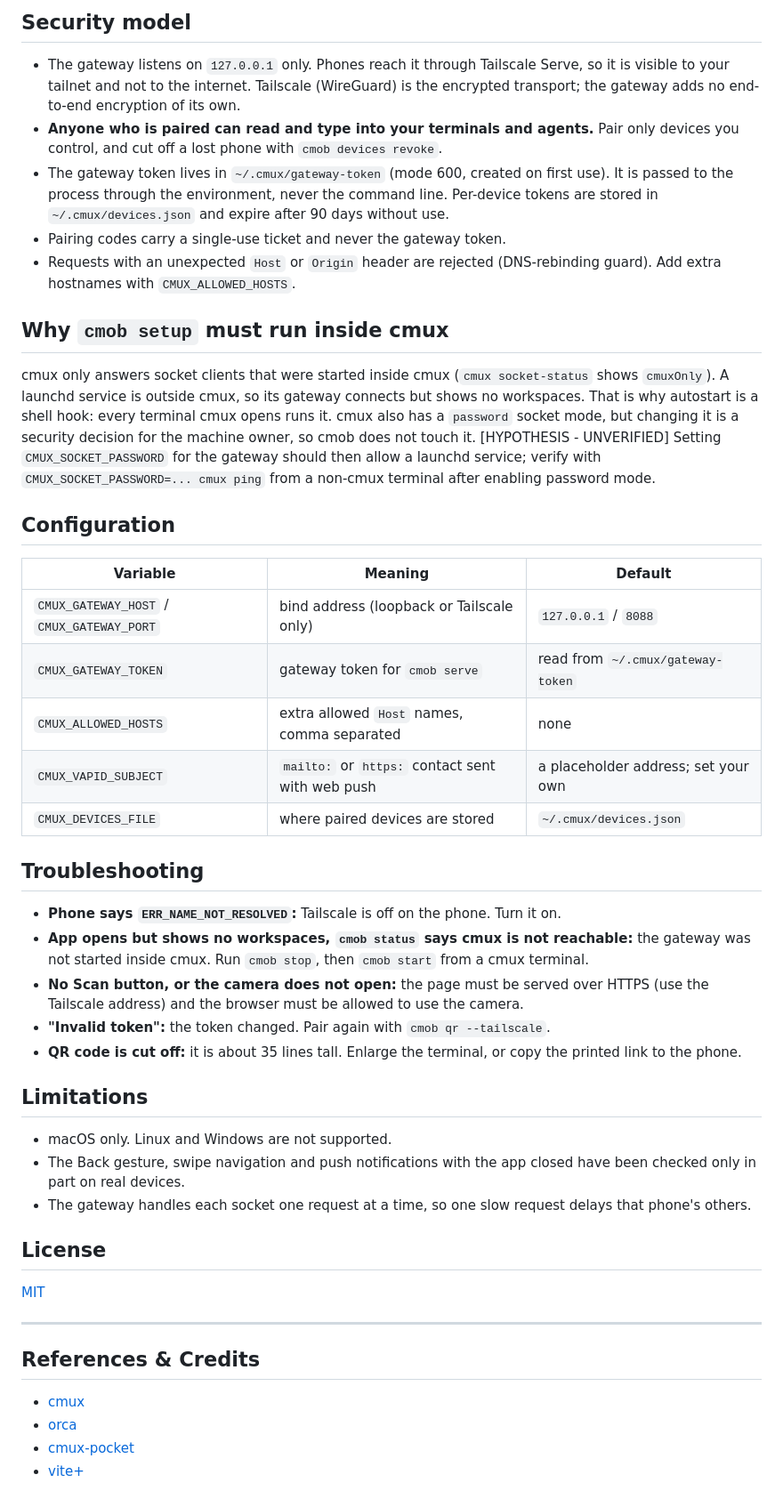
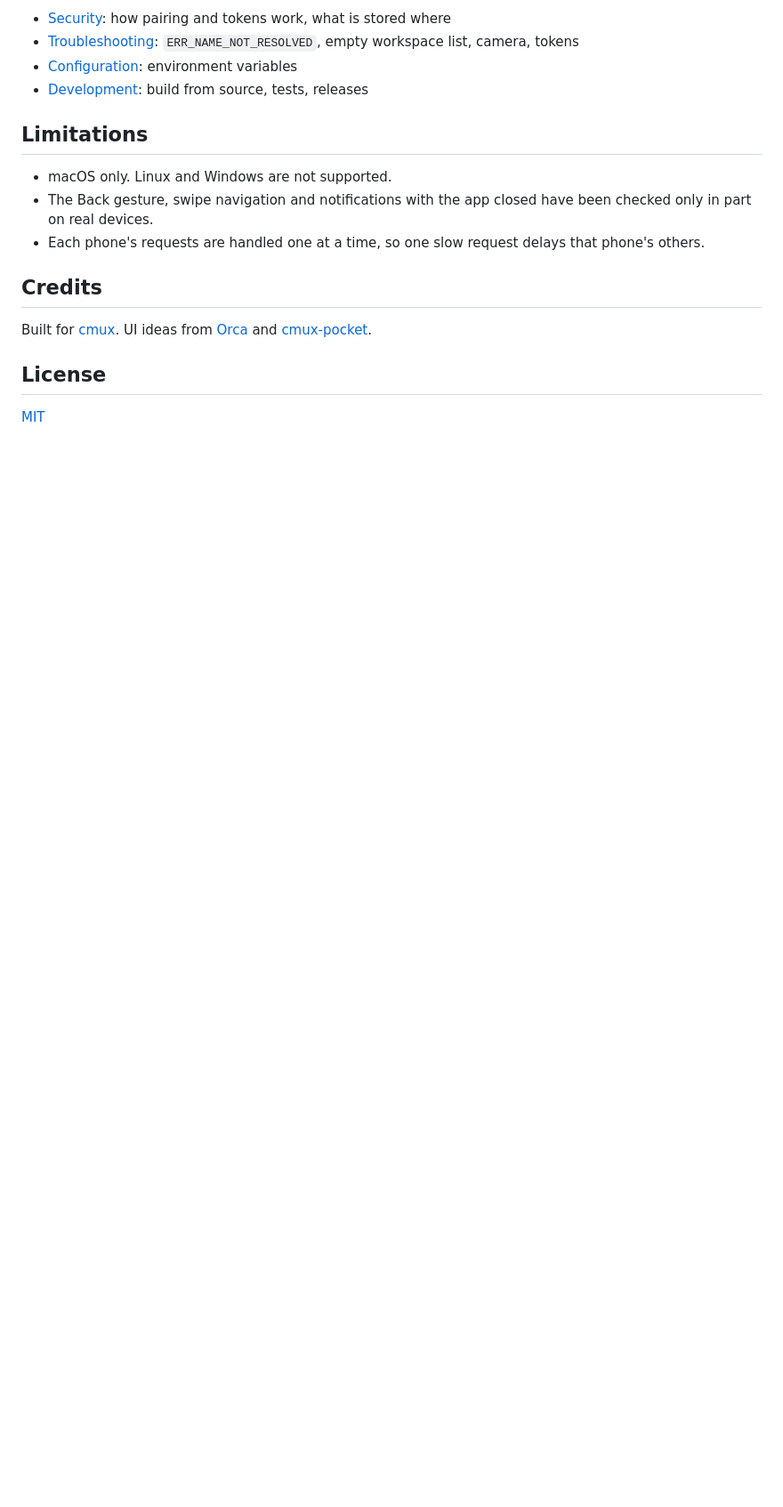
Before and after one commit to chavisnguyen/cmob, a Markdown page: README.md, the part around one of its changes. Shown at 89% size. GitHub-like rendering; blank space fills up the shorter version.

```diff
--- a/README.md
+++ b/README.md
@@ -73,42 +85,19 @@ make test      # gateway and client tests
 
-## Security model
-* The gateway listens on `127.0.0.1` only. Phones reach it through Tailscale Serve, so it is visible to your tailnet and not to the internet. Tailscale (WireGuard) is the encrypted transport; the gateway adds no end-to-end encryption of its own.
-* **Anyone who is paired can read and type into your terminals and agents.** Pair only devices you control, and cut off a lost phone with `cmob devices revoke`.
-* The gateway token lives in `~/.cmux/gateway-token` (mode 600, created on first use). It is passed to the process through the environment, never the command line. Per-device tokens are stored in `~/.cmux/devices.json` and expire after 90 days without use.
-* Pairing codes carry a single-use ticket and never the gateway token.
-* Requests with an unexpected `Host` or `Origin` header are rejected (DNS-rebinding guard). Add extra hostnames with `CMUX_ALLOWED_HOSTS`.
-
-## Why `cmob setup` must run inside cmux
-cmux only answers socket clients that were started inside cmux (`cmux socket-status` shows `cmuxOnly`). A launchd service is outside cmux, so its gateway connects but shows no workspaces. That is why autostart is a shell hook: every terminal cmux opens runs it. cmux also has a `password` socket mode, but changing it is a security decision for the machine owner, so cmob does not touch it. [HYPOTHESIS - UNVERIFIED] Setting `CMUX_SOCKET_PASSWORD` for the gateway should then allow a launchd service; verify with `CMUX_SOCKET_PASSWORD=... cmux ping` from a non-cmux terminal after enabling password mode.
-
-## Configuration
-| Variable | Meaning | Default |
-|---|---|---|
-| `CMUX_GATEWAY_HOST` / `CMUX_GATEWAY_PORT` | bind address (loopback or Tailscale only) | `127.0.0.1` / `8088` |
-| `CMUX_GATEWAY_TOKEN` | gateway token for `cmob serve` | read from `~/.cmux/gateway-token` |
-| `CMUX_ALLOWED_HOSTS` | extra allowed `Host` names, comma separated | none |
-| `CMUX_VAPID_SUBJECT` | `mailto:` or `https:` contact sent with web push | a placeholder address; set your own |
-| `CMUX_DEVICES_FILE` | where paired devices are stored | `~/.cmux/devices.json` |
-
-## Troubleshooting
-* **Phone says `ERR_NAME_NOT_RESOLVED`:** Tailscale is off on the phone. Turn it on.
-* **App opens but shows no workspaces, `cmob status` says cmux is not reachable:** the gateway was not started inside cmux. Run `cmob stop`, then `cmob start` from a cmux terminal.
-* **No Scan button, or the camera does not open:** the page must be served over HTTPS (use the Tailscale address) and the browser must be allowed to use the camera.
-* **"Invalid token":** the token changed. Pair again with `cmob qr --tailscale`.
-* **QR code is cut off:** it is about 35 lines tall. Enlarge the terminal, or copy the printed link to the phone.
+- [Security](docs/security.md): how pairing and tokens work, what is stored where
+- [Troubleshooting](docs/troubleshooting.md): `ERR_NAME_NOT_RESOLVED`, empty workspace list, camera, tokens
+- [Configuration](docs/configuration.md): environment variables
+- [Development](docs/development.md): build from source, tests, releases
 
 ## Limitations
-* macOS only. Linux and Windows are not supported.
-* The Back gesture, swipe navigation and push notifications with the app closed have been checked only in part on real devices.
-* The gateway handles each socket one request at a time, so one slow request delays that phone's others.
+
+- macOS only. Linux and Windows are not supported.
+- The Back gesture, swipe navigation and notifications with the app closed have been checked only in part on real devices.
+- Each phone's requests are handled one at a time, so one slow request delays that phone's others.
+
+## Credits
+
+Built for [cmux](https://github.com/manaflow-ai/cmux). UI ideas from [Orca](https://github.com/stablyai/orca) and [cmux-pocket](https://github.com/shiquda/cmux-pocket).
 
 ## License
+
 [MIT](LICENSE)
-
----
-
-## References & Credits
-* [cmux](https://github.com/manaflow-ai/cmux)
-* [orca](https://github.com/stablyai/orca)
-* [cmux-pocket](https://github.com/shiquda/cmux-pocket)
-* [vite+](https://viteplus.dev)
```
Also changed, not shown: other parts of README.md (+50 -38 lines), docs/configuration.md (added, +15 -0 lines), docs/development.md (added, +40 -0 lines), docs/security.md (added, +34 -0 lines), docs/troubleshooting.md (added, +17 -0 lines), docs/images/chat.png (added), docs/images/demo.gif (added), docs/images/demo.png (added), docs/images/tabs.png (added), docs/images/terminal.png (added), docs/images/workspaces.png (added), 2 other files.
